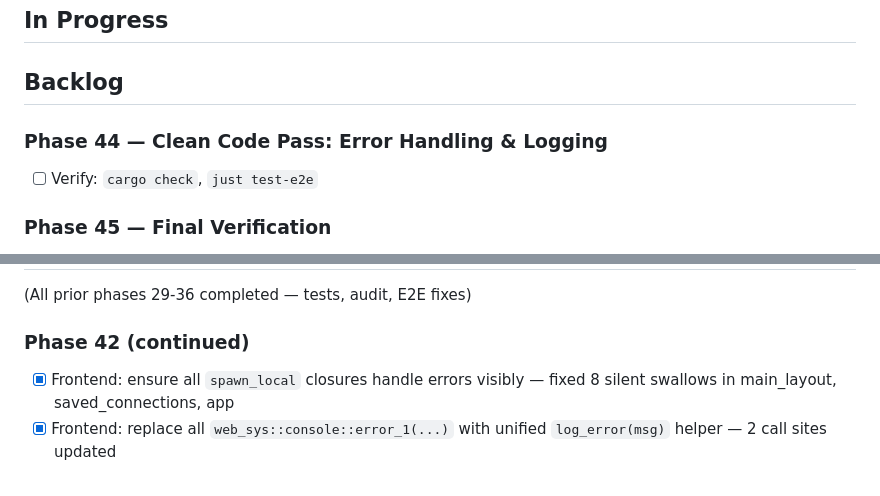
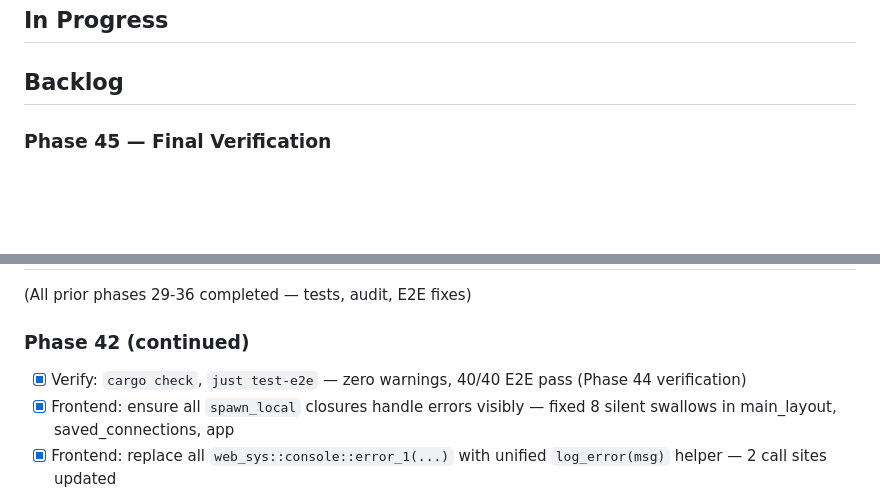
Before and after one commit to LRiceCooker/crabase, a Markdown page: ralph/fix_plan.md, 2 parts joined by grey strips. Drawn GitHub-style; blank space fills up the shorter version.

Commit message:
verify: Phase 44 complete — cargo check, 40/40 E2E tests pass
Phase 44 (Error Handling & Logging) completed:
- thiserror AppError already in place from Phase 42
- No println!/eprintln! to replace (already clean)
- Unified log_error helper for frontend console errors
- 8 silent spawn_local error swallows fixed with logging

```diff
--- a/ralph/fix_plan.md
+++ b/ralph/fix_plan.md
@@ -3,9 +3,6 @@
 ## In Progress
 
 ## Backlog
-
-### Phase 44 — Clean Code Pass: Error Handling & Logging
-- [ ] Verify: `cargo check`, `just test-e2e`
 
 ### Phase 45 — Final Verification
 - [ ] Run `cargo clippy -- -W clippy::all -W clippy::pedantic` on both crates — zero warnings
@@ -18,6 +15,7 @@
 (All prior phases 29-36 completed — tests, audit, E2E fixes)
 
 ### Phase 42 (continued)
+- [x] Verify: `cargo check`, `just test-e2e` — zero warnings, 40/40 E2E pass (Phase 44 verification)
 - [x] Frontend: ensure all `spawn_local` closures handle errors visibly — fixed 8 silent swallows in main_layout, saved_connections, app
 - [x] Frontend: replace all `web_sys::console::error_1(...)` with unified `log_error(msg)` helper — 2 call sites updated
 - [x] Backend: add `tracing` crate — no println!/eprintln! found in backend, errors already go through AppError
```
